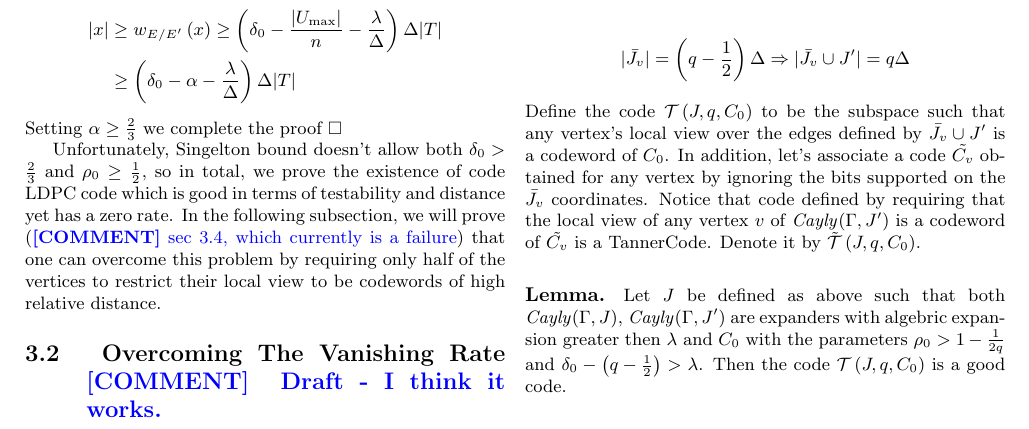
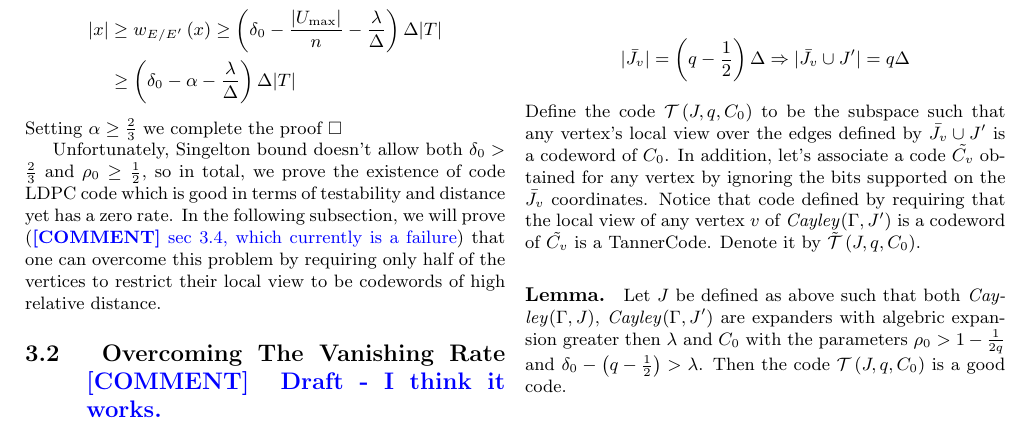
Before and after one commit to dudupo/Academic, a LaTeX document (projects/NLTES_project/ldpc_ltc.tex): part of page 5 of 7, cut so that both start at the same text. Compiled offline with pdfLaTeX.

Commit message:
compiling -Tue Jan 24 11:45:14 AM IST 2023

```diff
--- a/projects/NLTES_project/ldpc_ltc.tex
+++ b/projects/NLTES_project/ldpc_ltc.tex
@@ -374,8 +374,8 @@
       |\Jvv| = \left( q - \frac{1}{2} \right)\Delta \Rightarrow |\Jvv \cup J^{\prime}| = q\Delta
     \end{split}
   \end{equation*}
-  Define the code $\mathcal{T}\left(J, q , C_{0}\right)$ to be the subspace such that any vertex's local view over the edges defined by $\Jvv \cup J^{\prime}$ is a codeword of $C_{0}$. In addition, let's associate a code $\Cvv$ obtained for any vertex by ignoring the bits supported on the $\Jvv$ coordinates. Notice that code defined by requiring that the local view of any vertex $v$ of \emph{Cayly}$\left(\Gamma, J^{\prime} \right)$ is a codeword of $\Cvv$ is a TannerCode. Denote it by $ \tilde{\mathcal{T}}\left(J, q ,C_{0}\right)$.
+  Define the code $\mathcal{T}\left(J, q , C_{0}\right)$ to be the subspace such that any vertex's local view over the edges defined by $\Jvv \cup J^{\prime}$ is a codeword of $C_{0}$. In addition, let's associate a code $\Cvv$ obtained for any vertex by ignoring the bits supported on the $\Jvv$ coordinates. Notice that code defined by requiring that the local view of any vertex $v$ of \emph{Cayley}$\left(\Gamma, J^{\prime} \right)$ is a codeword of $\Cvv$ is a TannerCode. Denote it by $ \tilde{\mathcal{T}}\left(J, q ,C_{0}\right)$.
 
-  \paragraph{Lemma.} Let $J$ be defined as above such that both \emph{Cayly}$\left( \Gamma, J \right)$, \emph{Cayly}$\left( \Gamma, J^{\prime} \right)$ are expanders with algebric expansion greater then $\lambda$ and $C_0$ with the parameters $\rho_{0} > 1 - \frac{1}{2q}$ and $ \delta_{0} - \left( q - \frac{1}{2} \right) > \lambda$. Then the code $\mathcal{T}\left(J, q ,C_{0}\right)$ is a good code.
-  \paragraph{Proof.} We have already proven that the code has a positive rate. Consider a codeword $x$ and denote by $x^{\prime}$ the restriction of $x$ to \emph{Cayly }$\left( \Gamma, J^{\prime}  \right)$ which is a codeword of $\tilde{C} = \tilde{\mathcal{T}}\left(J, q ,C_{0}\right)$. But $\tilde{C}$ is a Tanner Code such that any vertex sees at least $ \tilde{\delta_{0}} \Delta := \left(\delta_{0} - \left( q - \frac{1}{2}   \right) \right)\Delta $ non trivial bits, Therefore as the expansion of the graph \emph{Cayly}$\left( \Gamma, J^{\prime} \right)$ is lower than $\tilde{\delta}\Delta$ than any subset $S$ of $V$ at the size at most $|S|/|V| < \tilde{\delta_{0}} - \lambda / \Delta $  must contain at least one vertex that see less than  $\tilde{\delta}\Delta$ nontrivial bits, In contradiction for the fact that $x^{\prime} \in \tilde{C}$. $\square$
+  \paragraph{Lemma.} Let $J$ be defined as above such that both \emph{Cayley}$\left( \Gamma, J \right)$, \emph{Cayley}$\left( \Gamma, J^{\prime} \right)$ are expanders with algebric expansion greater then $\lambda$ and $C_0$ with the parameters $\rho_{0} > 1 - \frac{1}{2q}$ and $ \delta_{0} - \left( q - \frac{1}{2} \right) > \lambda$. Then the code $\mathcal{T}\left(J, q ,C_{0}\right)$ is a good code.
+  \paragraph{Proof.} We have already proven that the code has a positive rate. Consider a codeword $x$ and denote by $x^{\prime}$ the restriction of $x$ to \emph{Cayley }$\left( \Gamma, J^{\prime}  \right)$ which is a codeword of $\tilde{C} = \tilde{\mathcal{T}}\left(J, q ,C_{0}\right)$. But $\tilde{C}$ is a Tanner Code such that any vertex sees at least $ \tilde{\delta_{0}} \Delta := \left(\delta_{0} - \left( q - \frac{1}{2}   \right) \right)\Delta $ non trivial bits, Therefore as the expansion of the graph \emph{Cayley}$\left( \Gamma, J^{\prime} \right)$ is lower than $\tilde{\delta}\Delta$ than any subset $S$ of $V$ at the size at most $|S|/|V| < \tilde{\delta_{0}} - \lambda / \Delta $  must contain at least one vertex that see less than  $\tilde{\delta}\Delta$ nontrivial bits, In contradiction for the fact that $x^{\prime} \in \tilde{C}$. $\square$
 
```
Also changed, not shown: projects/pdfs/ldpc_ltc.pdf, projects/NLTES_project/ldpc_ltc.tex (2 more changed lines).
